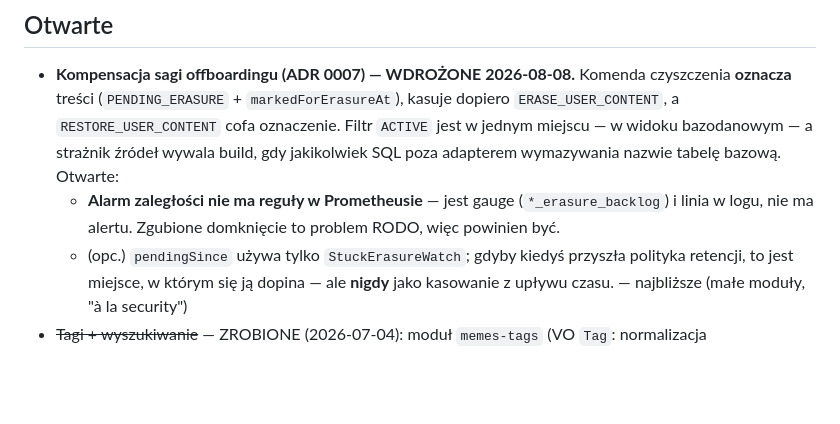
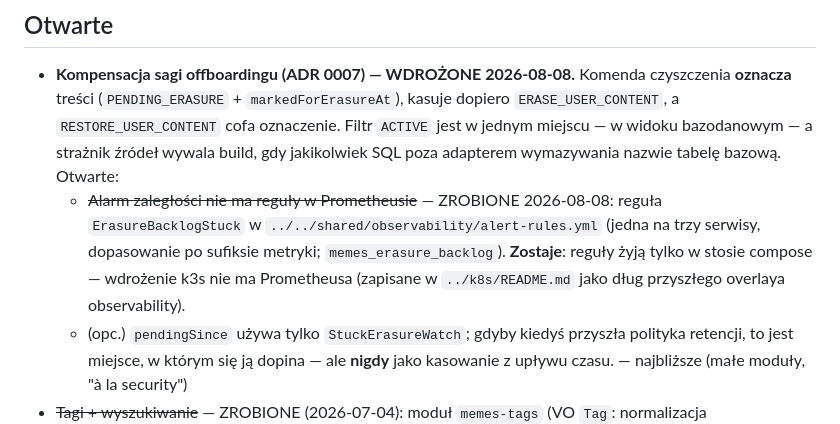
Before and after one commit to jrobertgardzinski/microservice-memes, a Markdown page: todo.md, the part around the change. Drawn GitHub-style; blank space fills up the shorter version.

Commit message:
todo: alarm zaległości ma już regułę — zostaje tylko jej brak we wdrożeniu k3s
Co-Authored-By: Claude Opus 5 <noreply@anthropic.com>

```diff
--- a/todo.md
+++ b/todo.md
@@ -213,8 +213,11 @@ stacku: 1600×1200 RGBA wgrane przez API wraca jako 1024×768 colourType=6 z prz
   `ERASE_USER_CONTENT`, a `RESTORE_USER_CONTENT` cofa oznaczenie. Filtr `ACTIVE` jest w jednym
   miejscu — w widoku bazodanowym — a strażnik źródeł wywala build, gdy jakikolwiek SQL poza
   adapterem wymazywania nazwie tabelę bazową. Otwarte:
-  - **Alarm zaległości nie ma reguły w Prometheusie** — jest gauge (`*_erasure_backlog`) i linia
-    w logu, nie ma alertu. Zgubione domknięcie to problem RODO, więc powinien być.
+  - ~~Alarm zaległości nie ma reguły w Prometheusie~~ — ZROBIONE 2026-08-08:
+    reguła `ErasureBacklogStuck` w `../../shared/observability/alert-rules.yml`
+    (jedna na trzy serwisy, dopasowanie po sufiksie metryki; `memes_erasure_backlog`).
+    **Zostaje**: reguły żyją tylko w stosie compose — wdrożenie k3s nie ma Prometheusa
+    (zapisane w `../k8s/README.md` jako dług przyszłego overlaya observability).
   - (opc.) `pendingSince` używa tylko `StuckErasureWatch`; gdyby kiedyś przyszła polityka
     retencji, to jest miejsce, w którym się ją dopina — ale **nigdy** jako kasowanie z upływu czasu.
  — najbliższe (małe moduły, "à la security")
```
